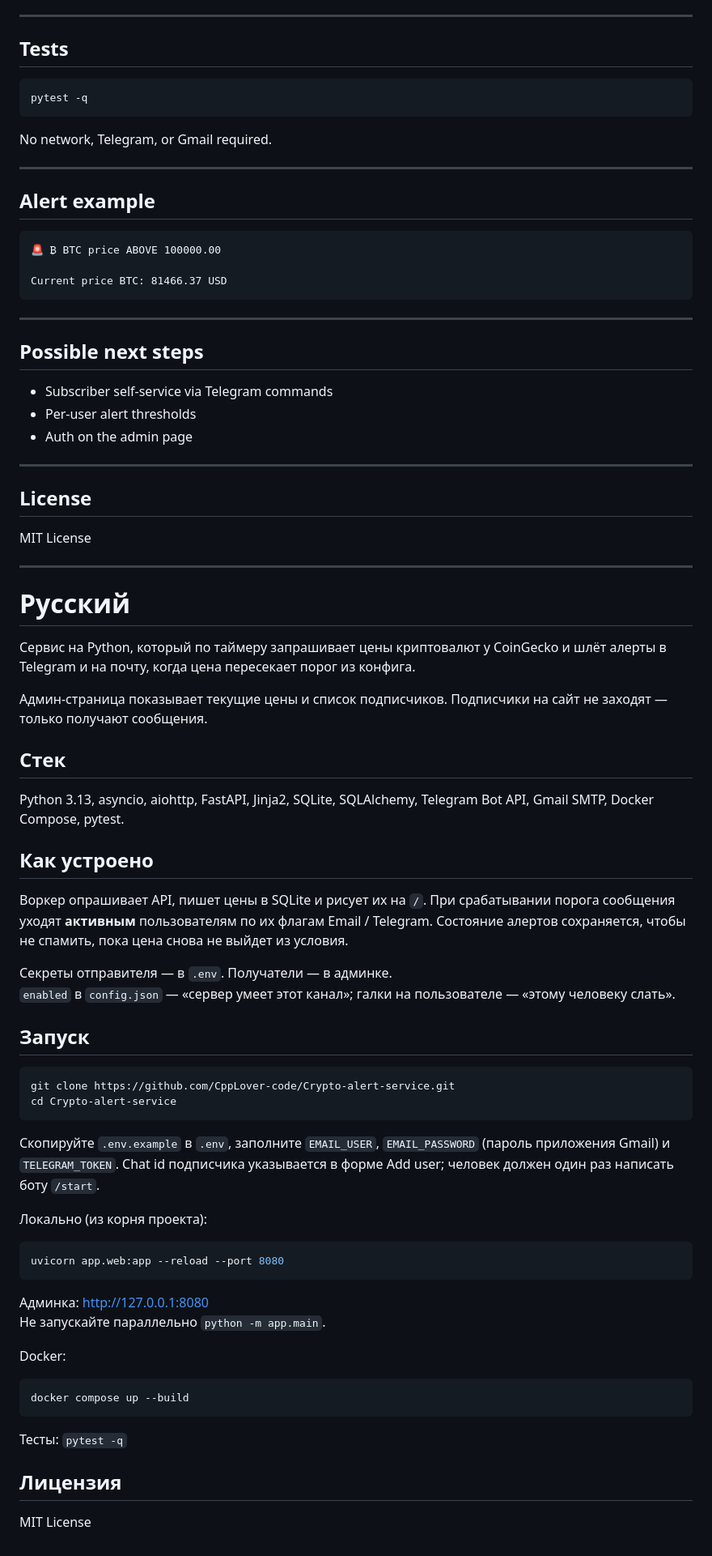
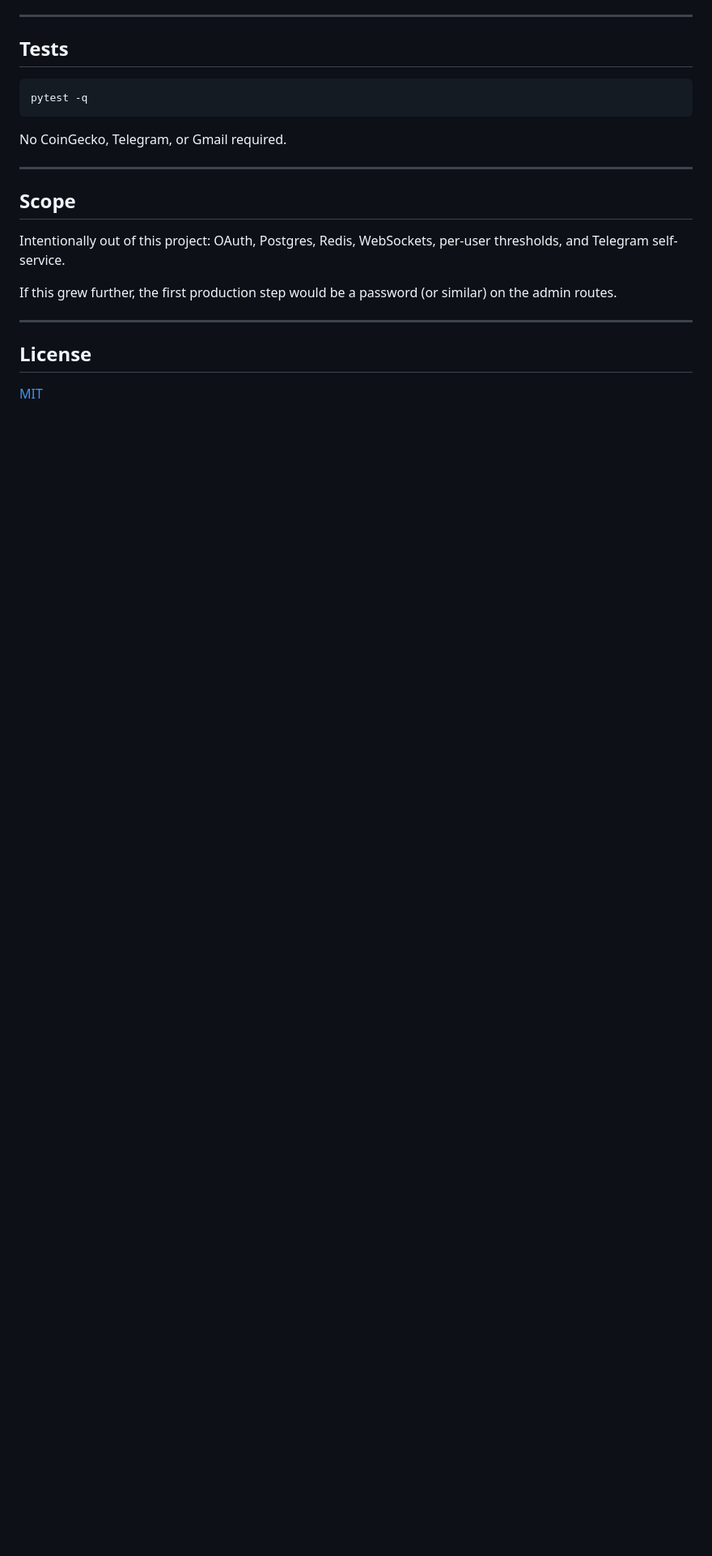
Before and after one commit to CppLover-code/Crypto-alert-service, a Markdown page: README.md, the part around the change printed below. Shown: that part at 81% size. Drawn GitHub-style; blank space fills up the shorter version.

````diff
--- a/README.md
+++ b/README.md
@@ -104,77 +139,18 @@ Stop: `Ctrl+C`. Remove the container (data on disk stays): `docker compose down`
 pytest -q
 ```
 
-No network, Telegram, or Gmail required.
+No CoinGecko, Telegram, or Gmail required.
 
 ---
 
-## Alert example
+## Scope
 
-```text
-🚨 ₿ BTC price ABOVE 100000.00
+Intentionally out of this project: OAuth, Postgres, Redis, WebSockets, per-user thresholds, and Telegram self-service.
 
-Current price BTC: 81466.37 USD
-```
-
----
-
-## Possible next steps
-
-- Subscriber self-service via Telegram commands
-- Per-user alert thresholds
-- Auth on the admin page
+If this grew further, the first production step would be a password (or similar) on the admin routes.
 
 ---
 
 ## License
 
-MIT License
-
----
-
-# Русский
-
-Сервис на Python, который по таймеру запрашивает цены криптовалют у CoinGecko и шлёт алерты в Telegram и на почту, когда цена пересекает порог из конфига.
-
-Админ-страница показывает текущие цены и список подписчиков. Подписчики на сайт не заходят — только получают сообщения.
-
-## Стек
-
-Python 3.13, asyncio, aiohttp, FastAPI, Jinja2, SQLite, SQLAlchemy, Telegram Bot API, Gmail SMTP, Docker Compose, pytest.
-
-## Как устроено
-
-Воркер опрашивает API, пишет цены в SQLite и рисует их на `/`. При срабатывании порога сообщения уходят **активным** пользователям по их флагам Email / Telegram. Состояние алертов сохраняется, чтобы не спамить, пока цена снова не выйдет из условия.
-
-Секреты отправителя — в `.env`. Получатели — в админке.
-`enabled` в `config.json` — «сервер умеет этот канал»; галки на пользователе — «этому человеку слать».
-
-## Запуск
-
-```bash
-git clone https://github.com/CppLover-code/Crypto-alert-service.git
-cd Crypto-alert-service
-```
-
-Скопируйте `.env.example` в `.env`, заполните `EMAIL_USER`, `EMAIL_PASSWORD` (пароль приложения Gmail) и `TELEGRAM_TOKEN`. Chat id подписчика указывается в форме Add user; человек должен один раз написать боту `/start`.
-
-Локально (из корня проекта):
-
-```bash
-uvicorn app.web:app --reload --port 8080
-```
-
-Админка: http://127.0.0.1:8080
-Не запускайте параллельно `python -m app.main`.
-
-Docker:
-
-```bash
-docker compose up --build
-```
-
-Тесты: `pytest -q`
-
-## Лицензия
-
-MIT License
+[MIT](LICENSE)
````
Also changed, not shown: other parts of README.md (+87 -52 lines), docs/add_user.png (added), docs/dashboard.png (added), 1 other file.
